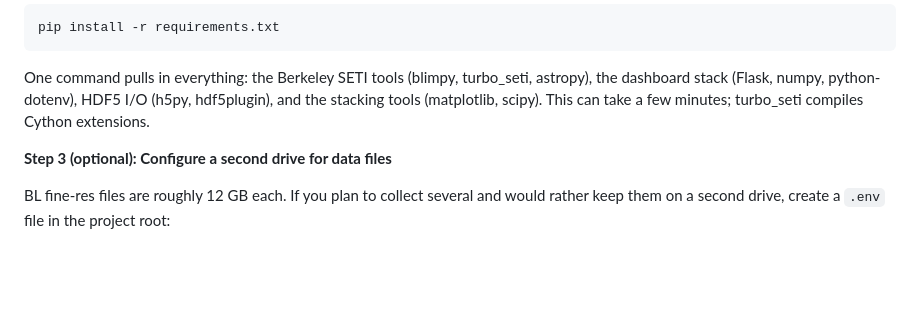
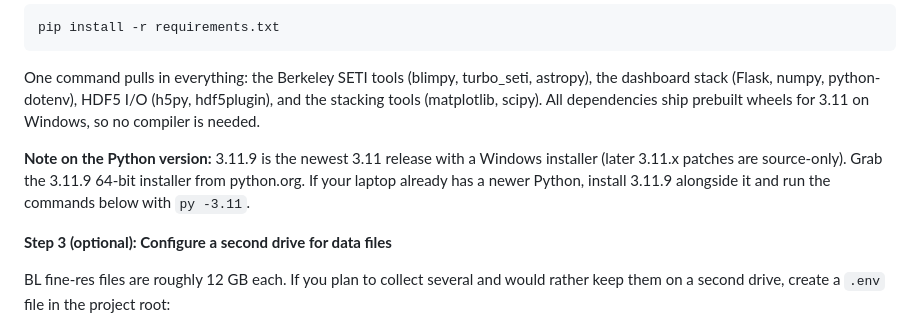
Before and after one commit to w4gon79/backyard-seti, a Markdown page: README.md, the part around the change. Rendered like a GitHub page; blank space fills up the shorter version.

Commit message:
README: correct install notes - 3.11.9 is the last Windows installer, deps are pure wheels now
3.11.10+ are source-only security releases with no binary installer;
the README previously implied grabbing any 3.11.x and warned about
turbo_seti compiling Cython extensions, which no longer applies
(turbo_seti 2.3.2 and blimpy 2.1.4 ship pure-Python wheels; all other
deps have cp311 Windows wheels). No compiler needed for a clean
install.

```diff
--- a/README.md
+++ b/README.md
@@ -383,8 +383,13 @@ pip install -r requirements.txt
 
 One command pulls in everything: the Berkeley SETI tools (blimpy, turbo_seti,
 astropy), the dashboard stack (Flask, numpy, python-dotenv), HDF5 I/O (h5py,
-hdf5plugin), and the stacking tools (matplotlib, scipy). This can take a few
-minutes; turbo_seti compiles Cython extensions.
+hdf5plugin), and the stacking tools (matplotlib, scipy). All dependencies
+ship prebuilt wheels for 3.11 on Windows, so no compiler is needed.
+
+**Note on the Python version:** 3.11.9 is the newest 3.11 release with a
+Windows installer (later 3.11.x patches are source-only). Grab the 3.11.9
+64-bit installer from python.org. If your laptop already has a newer Python,
+install 3.11.9 alongside it and run the commands below with `py -3.11`.
 
 **Step 3 (optional): Configure a second drive for data files**
 
```
